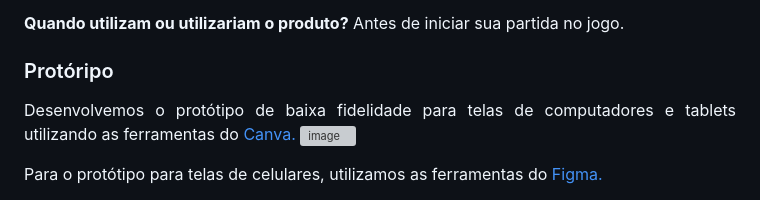
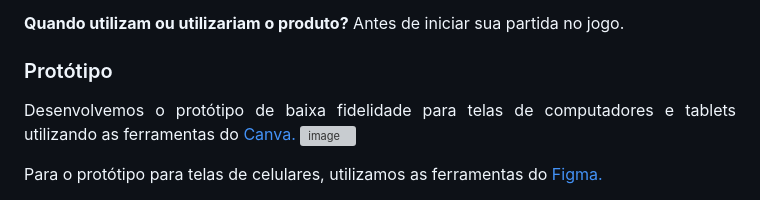
Before and after one commit to Laboratoria/SAP009-data-lovers, a Markdown page: README.md, the part around the change. Drawn GitHub-style; grey boxes are pictures that could not be loaded.

```diff
--- a/README.md
+++ b/README.md
@@ -54,7 +54,7 @@ Filtragem por tipo de campeão e classificação do poder. Para que o usuário c
 **Quando utilizam ou utilizariam o produto?**
 Antes de iniciar sua partida no jogo.
 
-### Protóripo
+### Protótipo
 Desenvolvemos o protótipo de baixa fidelidade para telas de computadores e tablets utilizando as ferramentas do <a href="https://www.canva.com/"> Canva. </a>
 <img width="350" alt="image" src="https://user-images.githubusercontent.com/122550758/221359717-97f22602-4700-44ac-85db-74e5c989914d.png">
 
```
